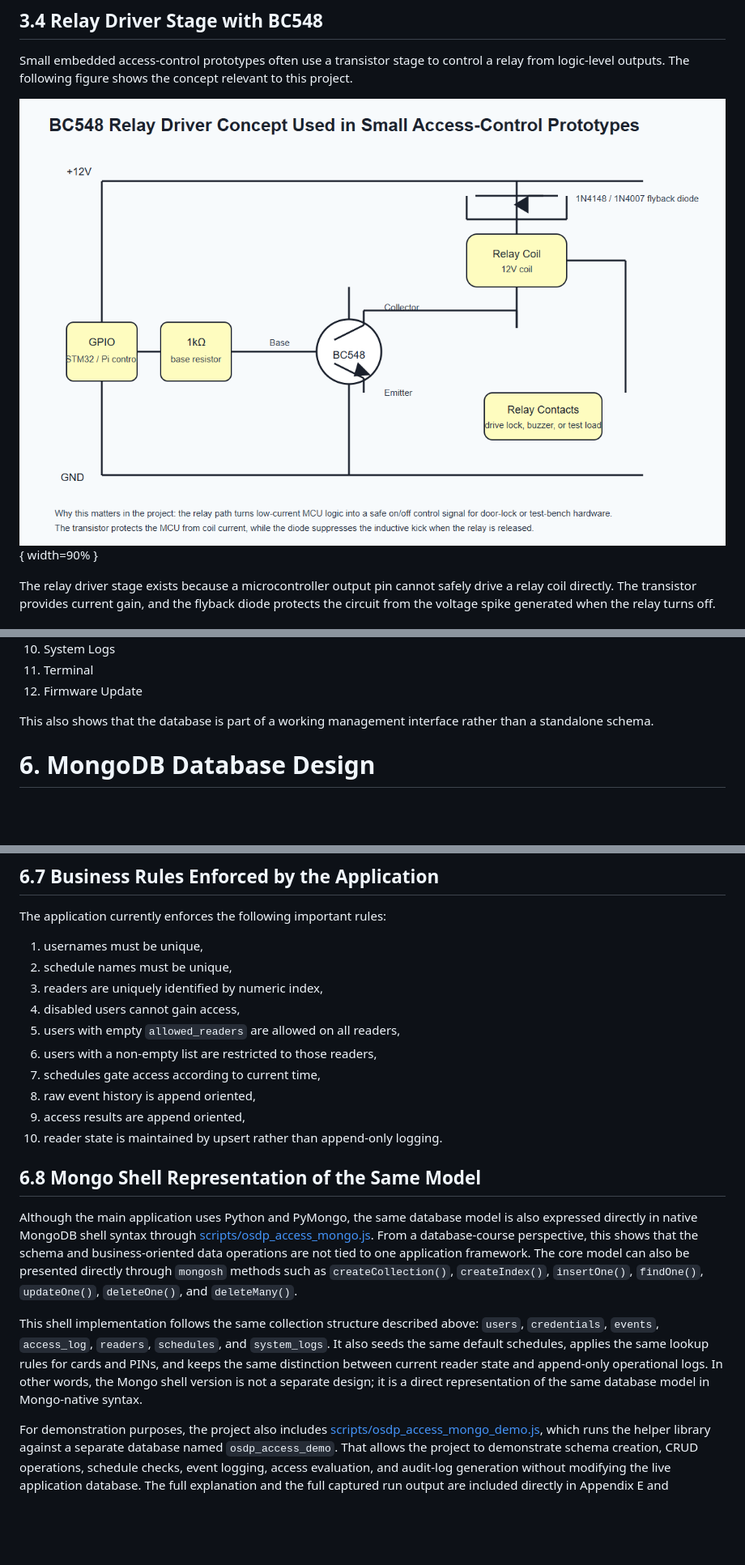
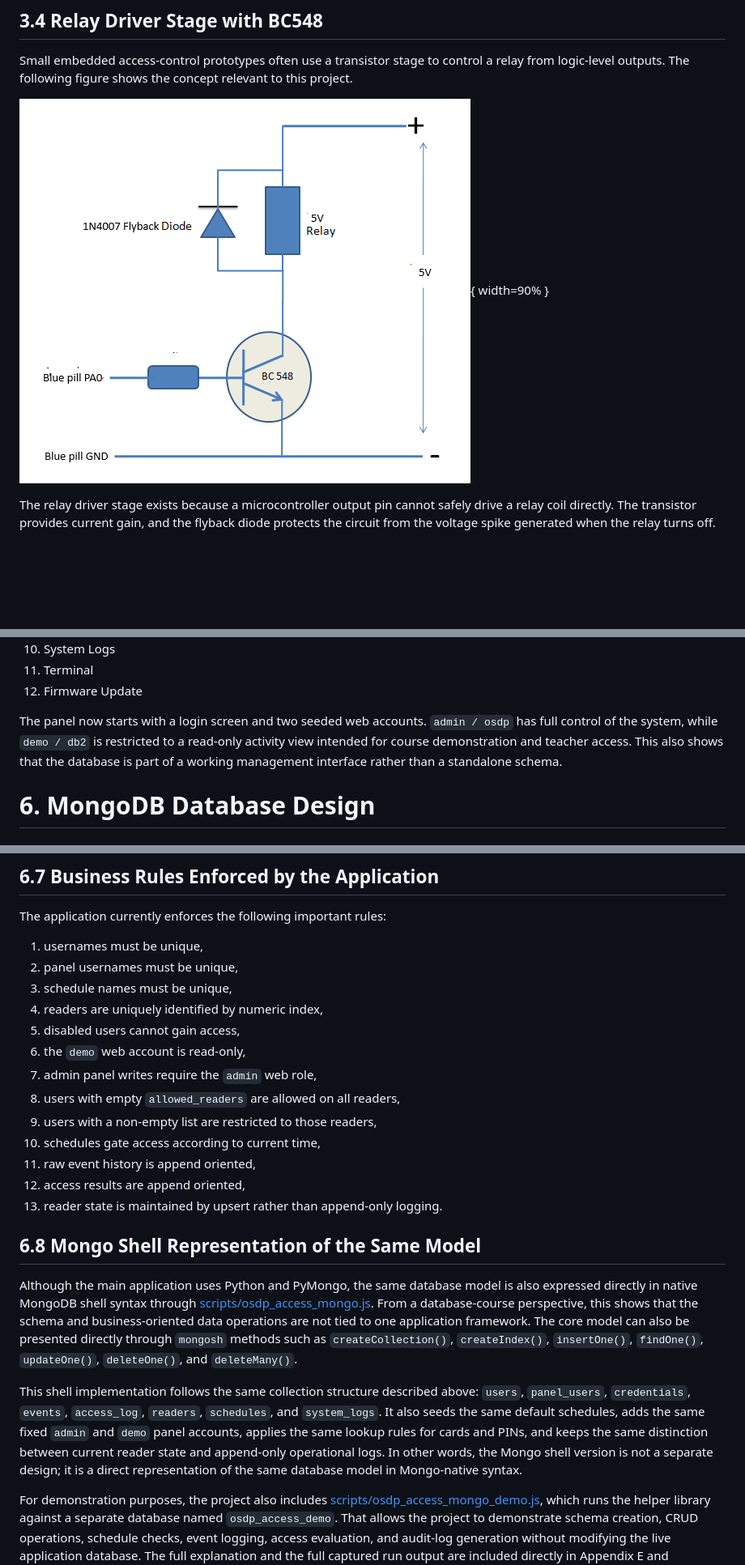
Before and after one commit to evilcomputer12/osdp-acess-controller-poc-public, a Markdown page: docs/DB2_PROJECT_REPORT.md, 3 parts joined by grey strips. Shown at 81% size. GitHub-like rendering; pictures changed too: docs/assets/png/relay_driver_bc548.png; blank space fills up the shorter version.

```diff
--- a/docs/DB2_PROJECT_REPORT.md
+++ b/docs/DB2_PROJECT_REPORT.md
@@ -373,7 +375,7 @@ The frontend is built with React and Vite. [frontend/src/App.jsx](https://github
 11. Terminal
 12. Firmware Update
 
-This also shows that the database is part of a working management interface rather than a standalone schema.
+The panel now starts with a login screen and two seeded web accounts. `admin / osdp` has full control of the system, while `demo / db2` is restricted to a read-only activity view intended for course demonstration and teacher access. This also shows that the database is part of a working management interface rather than a standalone schema.
 
 # 6. MongoDB Database Design
 
@@ -549,21 +557,24 @@ The rationale is straightforward:
 The application currently enforces the following important rules:
 
 1. usernames must be unique,
-2. schedule names must be unique,
-3. readers are uniquely identified by numeric index,
-4. disabled users cannot gain access,
-5. users with empty `allowed_readers` are allowed on all readers,
-6. users with a non-empty list are restricted to those readers,
-7. schedules gate access according to current time,
-8. raw event history is append oriented,
-9. access results are append oriented,
-10. reader state is maintained by upsert rather than append-only logging.
+2. panel usernames must be unique,
+3. schedule names must be unique,
+4. readers are uniquely identified by numeric index,
+5. disabled users cannot gain access,
+6. the `demo` web account is read-only,
+7. admin panel writes require the `admin` web role,
+8. users with empty `allowed_readers` are allowed on all readers,
+9. users with a non-empty list are restricted to those readers,
+10. schedules gate access according to current time,
+11. raw event history is append oriented,
+12. access results are append oriented,
+13. reader state is maintained by upsert rather than append-only logging.
 
 ## 6.8 Mongo Shell Representation of the Same Model
 
 Although the main application uses Python and PyMongo, the same database model is also expressed directly in native MongoDB shell syntax through [scripts/osdp_access_mongo.js](https://github.com/evilcomputer12/osdp-acess-controller-poc-public/blob/main/scripts/osdp_access_mongo.js). From a database-course perspective, this shows that the schema and business-oriented data operations are not tied to one application framework. The core model can also be presented directly through `mongosh` methods such as `createCollection()`, `createIndex()`, `insertOne()`, `findOne()`, `updateOne()`, `deleteOne()`, and `deleteMany()`.
 
-This shell implementation follows the same collection structure described above: `users`, `credentials`, `events`, `access_log`, `readers`, `schedules`, and `system_logs`. It also seeds the same default schedules, applies the same lookup rules for cards and PINs, and keeps the same distinction between current reader state and append-only operational logs. In other words, the Mongo shell version is not a separate design; it is a direct representation of the same database model in Mongo-native syntax.
+This shell implementation follows the same collection structure described above: `users`, `panel_users`, `credentials`, `events`, `access_log`, `readers`, `schedules`, and `system_logs`. It also seeds the same default schedules, adds the same fixed `admin` and `demo` panel accounts, applies the same lookup rules for cards and PINs, and keeps the same distinction between current reader state and append-only operational logs. In other words, the Mongo shell version is not a separate design; it is a direct representation of the same database model in Mongo-native syntax.
 
 For demonstration purposes, the project also includes [scripts/osdp_access_mongo_demo.js](https://github.com/evilcomputer12/osdp-acess-controller-poc-public/blob/main/scripts/osdp_access_mongo_demo.js), which runs the helper library against a separate database named `osdp_access_demo`. That allows the project to demonstrate schema creation, CRUD operations, schedule checks, event logging, access evaluation, and audit-log generation without modifying the live application database. The full explanation and the full captured run output are included directly in Appendix E and Appendix F of this report, based on [docs/MONGO_SCRIPT_WALKTHROUGH.md](https://github.com/evilcomputer12/osdp-acess-controller-poc-public/blob/main/docs/MONGO_SCRIPT_WALKTHROUGH.md) and [docs/MONGO_SCRIPT_DEMO_OUTPUT.txt](https://github.com/evilcomputer12/osdp-acess-controller-poc-public/blob/main/docs/MONGO_SCRIPT_DEMO_OUTPUT.txt).
 
```
Also changed, not shown: other parts of docs/DB2_PROJECT_REPORT.md (+36 -17 lines), README.md (+20 -0 lines), docs/MONGO_SCRIPT_WALKTHROUGH.md (+26 -17 lines), 13 other files.
